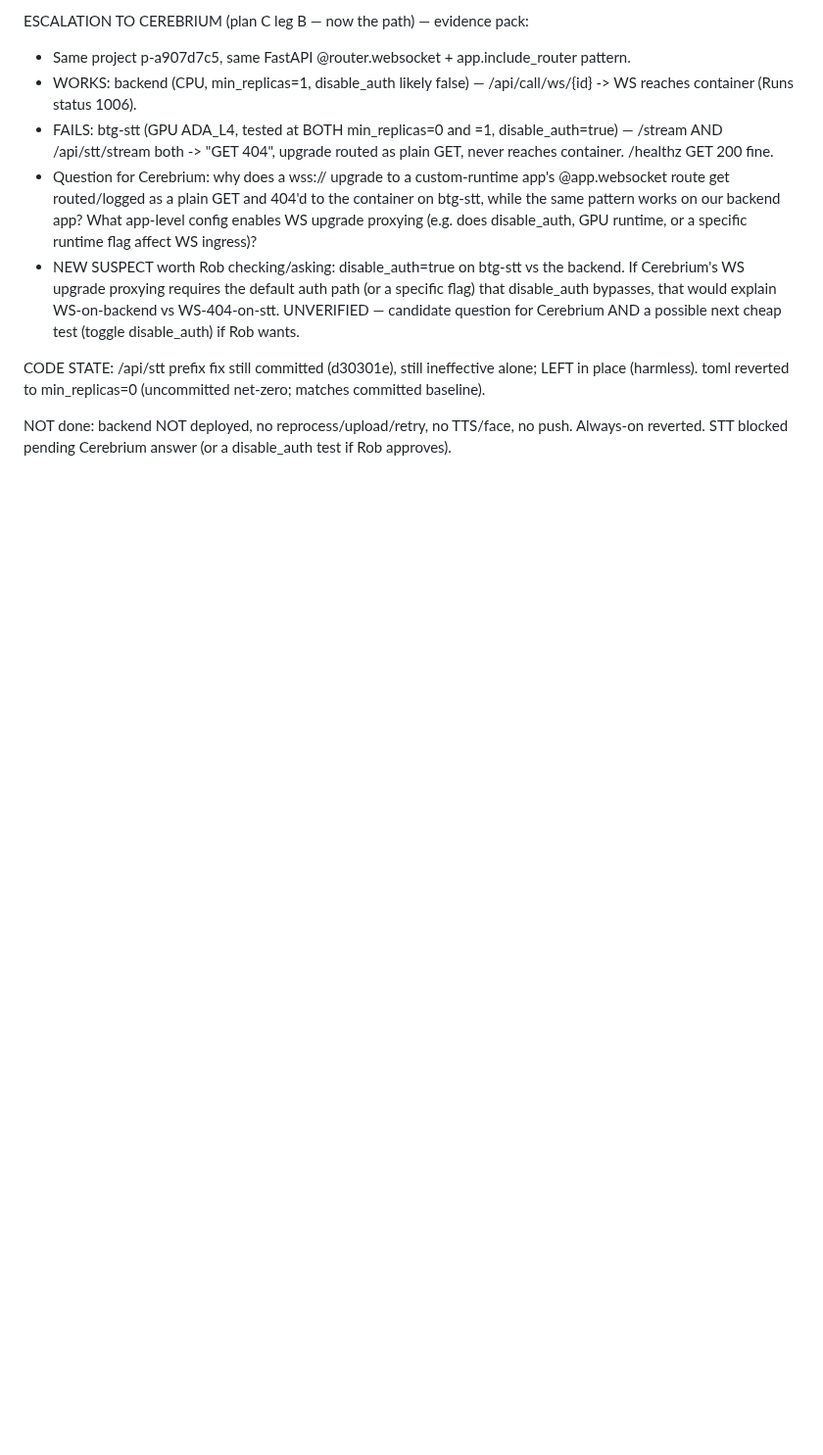
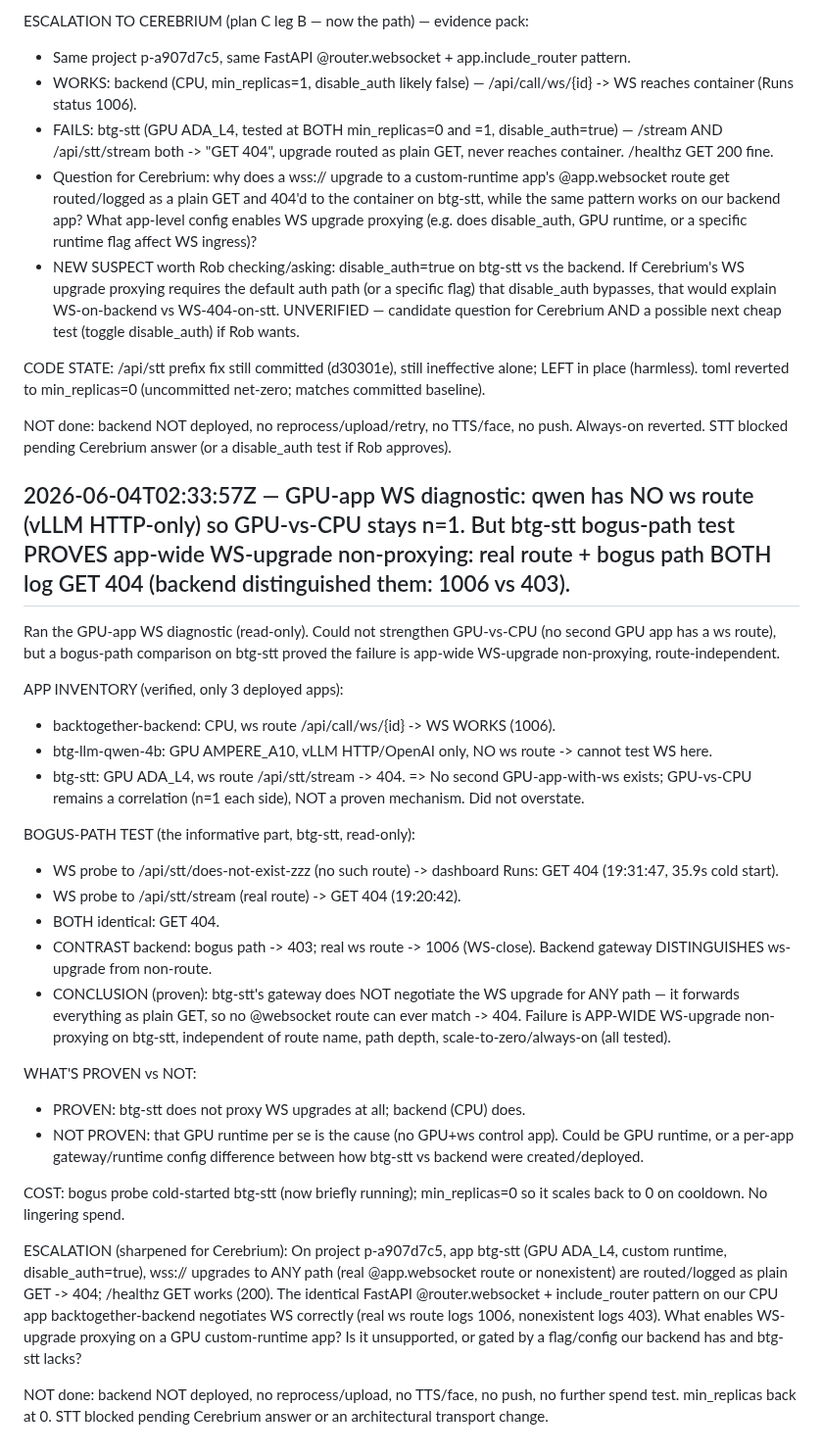
Before and after one commit to rgoldman999/xxx, a Markdown page: state/RESULTS.md, the part around the change. Shown at 98% size. GitHub-like rendering; blank space fills up the shorter version.

Commit message:
handoff result: GPU-app WS diagnostic: qwen has NO ws route (vLLM HTTP-only) so GPU-vs-CPU stays n=1. But btg-stt bogus-path test PROVES app-wide WS-upgrade non-proxying: real route + bogus path BOTH log GET 404 (backend distinguished them: 1006 vs 403).

```diff
--- a/state/RESULTS.md
+++ b/state/RESULTS.md
@@ -547,3 +547,29 @@ ESCALATION TO CEREBRIUM (plan C leg B — now the path) — evidence pack:
 CODE STATE: /api/stt prefix fix still committed (d30301e), still ineffective alone; LEFT in place (harmless). toml reverted to min_replicas=0 (uncommitted net-zero; matches committed baseline).
 
 NOT done: backend NOT deployed, no reprocess/upload/retry, no TTS/face, no push. Always-on reverted. STT blocked pending Cerebrium answer (or a disable_auth test if Rob approves).
+
+## 2026-06-04T02:33:57Z — GPU-app WS diagnostic: qwen has NO ws route (vLLM HTTP-only) so GPU-vs-CPU stays n=1. But btg-stt bogus-path test PROVES app-wide WS-upgrade non-proxying: real route + bogus path BOTH log GET 404 (backend distinguished them: 1006 vs 403).
+Ran the GPU-app WS diagnostic (read-only). Could not strengthen GPU-vs-CPU (no second GPU app has a ws route), but a bogus-path comparison on btg-stt proved the failure is app-wide WS-upgrade non-proxying, route-independent.
+
+APP INVENTORY (verified, only 3 deployed apps):
+- backtogether-backend: CPU, ws route /api/call/ws/{id} -> WS WORKS (1006).
+- btg-llm-qwen-4b: GPU AMPERE_A10, vLLM HTTP/OpenAI only, NO ws route -> cannot test WS here.
+- btg-stt: GPU ADA_L4, ws route /api/stt/stream -> 404.
+=> No second GPU-app-with-ws exists; GPU-vs-CPU remains a correlation (n=1 each side), NOT a proven mechanism. Did not overstate.
+
+BOGUS-PATH TEST (the informative part, btg-stt, read-only):
+- WS probe to /api/stt/does-not-exist-zzz (no such route) -> dashboard Runs: GET 404 (19:31:47, 35.9s cold start).
+- WS probe to /api/stt/stream (real route) -> GET 404 (19:20:42).
+- BOTH identical: GET 404.
+- CONTRAST backend: bogus path -> 403; real ws route -> 1006 (WS-close). Backend gateway DISTINGUISHES ws-upgrade from non-route.
+- CONCLUSION (proven): btg-stt's gateway does NOT negotiate the WS upgrade for ANY path — it forwards everything as plain GET, so no @websocket route can ever match -> 404. Failure is APP-WIDE WS-upgrade non-proxying on btg-stt, independent of route name, path depth, scale-to-zero/always-on (all tested).
+
+WHAT'S PROVEN vs NOT:
+- PROVEN: btg-stt does not proxy WS upgrades at all; backend (CPU) does.
+- NOT PROVEN: that GPU runtime per se is the cause (no GPU+ws control app). Could be GPU runtime, or a per-app gateway/runtime config difference between how btg-stt vs backend were created/deployed.
+
+COST: bogus probe cold-started btg-stt (now briefly running); min_replicas=0 so it scales back to 0 on cooldown. No lingering spend.
+
+ESCALATION (sharpened for Cerebrium): On project p-a907d7c5, app btg-stt (GPU ADA_L4, custom runtime, disable_auth=true), wss:// upgrades to ANY path (real @app.websocket route or nonexistent) are routed/logged as plain GET -> 404; /healthz GET works (200). The identical FastAPI @router.websocket + include_router pattern on our CPU app backtogether-backend negotiates WS correctly (real ws route logs 1006, nonexistent logs 403). What enables WS-upgrade proxying on a GPU custom-runtime app? Is it unsupported, or gated by a flag/config our backend has and btg-stt lacks?
+
+NOT done: backend NOT deployed, no reprocess/upload, no TTS/face, no push, no further spend test. min_replicas back at 0. STT blocked pending Cerebrium answer or an architectural transport change.
```
